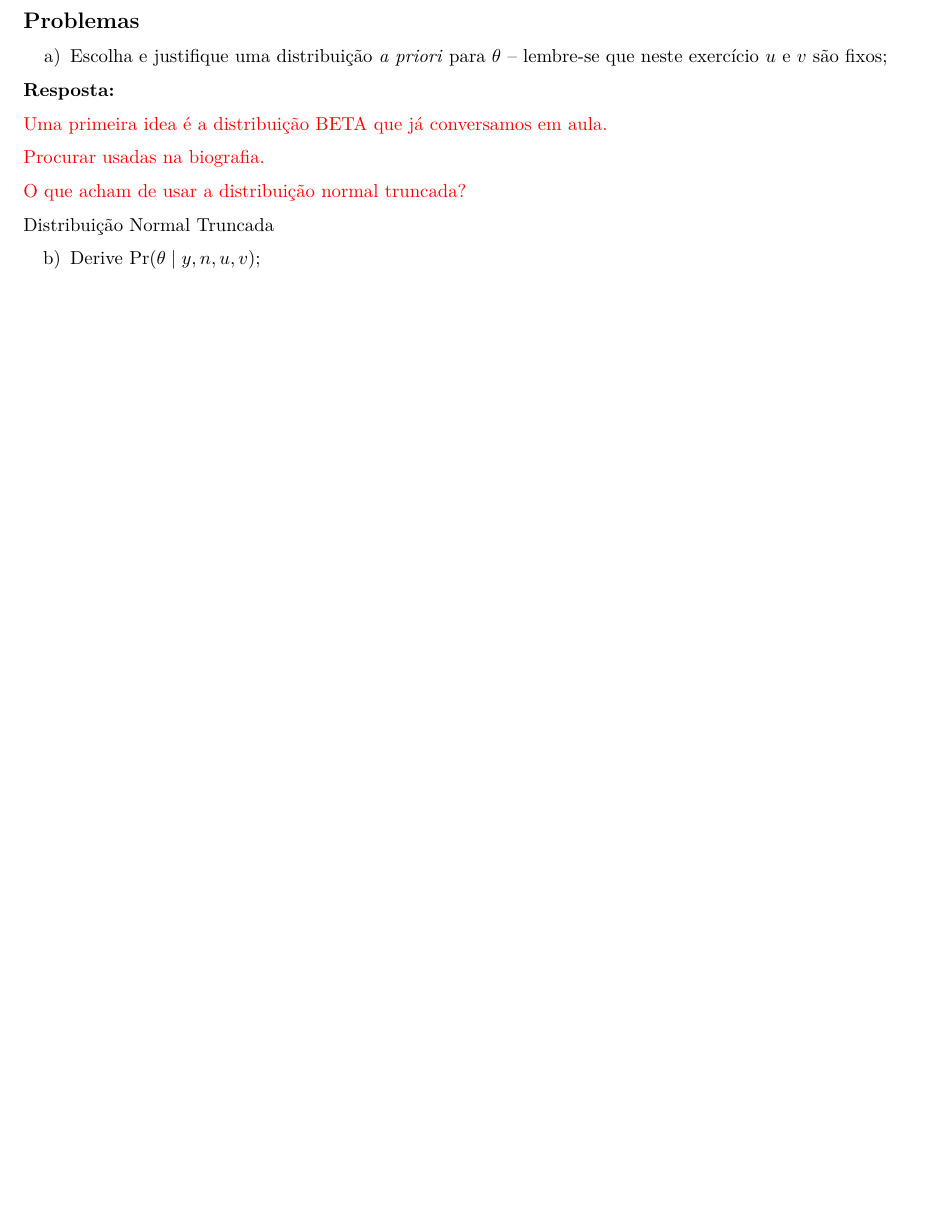
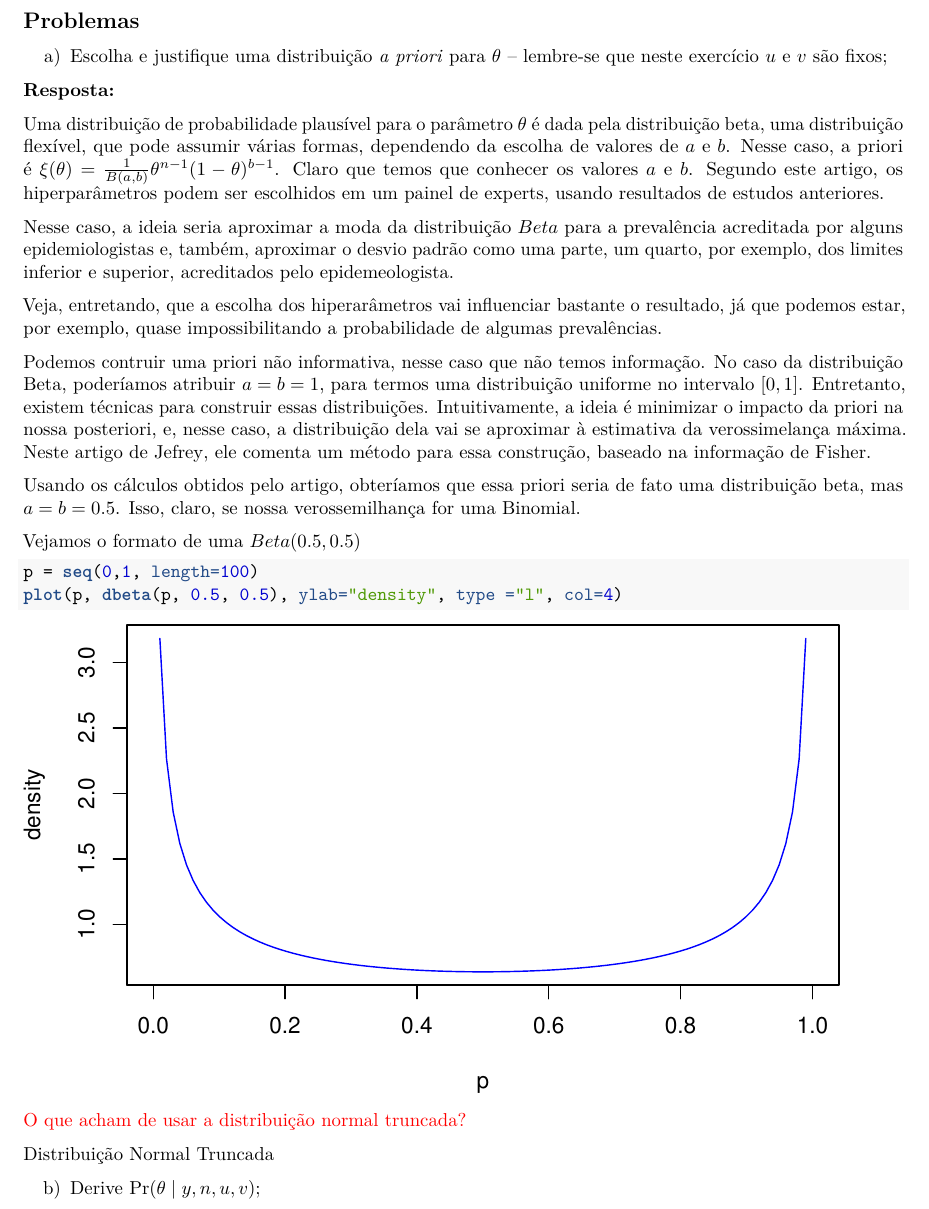
Before and after one commit to maxbiostat/stats_modelling, an R Markdown document (notes/solution_prevalence.Rmd): part of page 2 of 2 before the commit and part of page 2 of 3 after it, cut so that both start at the same text, the shorter picture padded with empty space. The pictures show the output file notes/solution_prevalence.pdf that the author committed with the source.

Commit message:
Added text about beta

````diff
--- a/notes/solution_prevalence.Rmd
+++ b/notes/solution_prevalence.Rmd
@@ -58,9 +58,22 @@ a) Escolha e justifique uma distribuição \textit{a priori} para $\theta$ -- le
 
  \textbf{Resposta:}
 
-\textcolor{red}{Uma primeira idea é a distribuição BETA que já conversamos em aula.}
+ Uma distribuição de probabilidade plausível para o parâmetro $\theta$ é dada pela distribuição beta, uma distribuição flexível, que pode assumir várias formas, dependendo da escolha de valores de $a$ e $b$. Nesse caso, a priori é $\xi(\theta) = \frac{1}{B(a,b)}\theta^{n-1}(1 - \theta)^{b - 1}$. Claro que temos que conhecer os valores $a$ e $b$. Segundo [este artigo](http://www.scielo.br/scielo.php?script=sci_arttext&pid=S0102-311X2014000400703), os hiperparâmetros podem ser escolhidos em um painel de experts, usando resultados de estudos anteriores.
 
-\textcolor{red}{Procurar usadas na biografia. }
+ Nesse caso, a ideia seria aproximar a moda da distribuição $Beta$ para a prevalência acreditada por alguns epidemiologistas e, também, aproximar o desvio padrão como uma parte, um quarto, por exemplo, dos limites inferior e superior, acreditados pelo epidemeologista.
+
+ Veja, entretando, que a escolha dos hiperarâmetros vai influenciar bastante o resultado, já que podemos estar, por exemplo, quase impossibilitando a probabilidade de algumas prevalências.
+
+ Podemos contruir uma priori não informativa, nesse caso que não temos informação. No caso da distribuição Beta, poderíamos atribuir $a = b = 1$, para termos uma distribuição uniforme no intervalo $[0,1]$. Entretanto, existem técnicas para construir essas distribuições. Intuitivamente, a ideia é minimizar o impacto da priori na nossa posteriori, e, nesse caso, a distribuição dela vai se aproximar à estimativa da verossimelança máxima. Neste artigo de [Jefrey](http://www.scielo.br/scielo.php?script=sci_arttext&pid=S0102-311X2014000400703), ele comenta um método para essa construção, baseado na informação de Fisher.
+
+ Usando os cálculos obtidos pelo artigo, obteríamos que essa priori seria de fato uma distribuição beta, mas $a = b = 0.5$. Isso, claro, se nossa verossemilhança for uma Binomial.
+
+ Vejamos o formato de uma $Beta(0.5,0.5)$
+
+```{r}
+p = seq(0,1, length=100)
+plot(p, dbeta(p, 0.5, 0.5), ylab="density", type ="l", col=4)
+```
 
 \textcolor{red}{O que acham de usar a distribuição normal truncada?}
 
````
Also changed, not shown: notes/solution_prevalence.pdf, 1 other file.
